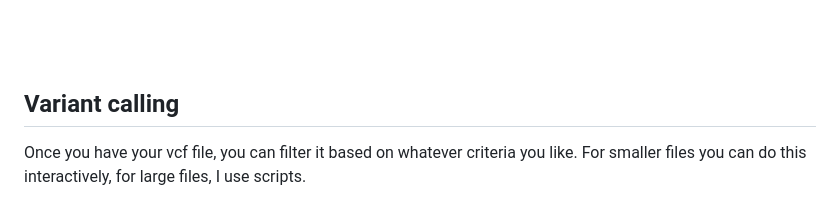
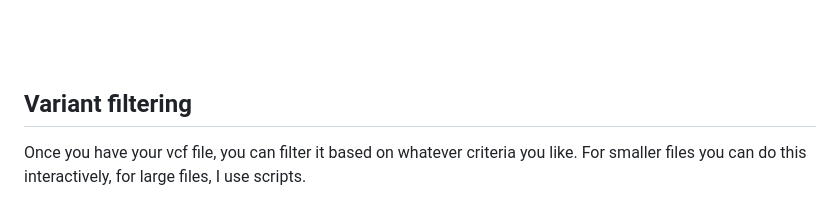
Before and after one commit to seanharrington256/evoanalysis, a Markdown page: map_call_tutorial/map_call.md, the part around the change. GitHub-like rendering.

Commit message:
minor typeo

```diff
--- a/map_call_tutorial/map_call.md
+++ b/map_call_tutorial/map_call.md
@@ -216,7 +216,7 @@ Note that there are multiple variant callers, this is just one way to do it and
 <br>
 <br>
 
-## Variant calling
+## Variant filtering
 
 Once you have your vcf file, you can filter it based on whatever criteria you like. For smaller files you can do this interactively, for large files, I use scripts.
 
```
